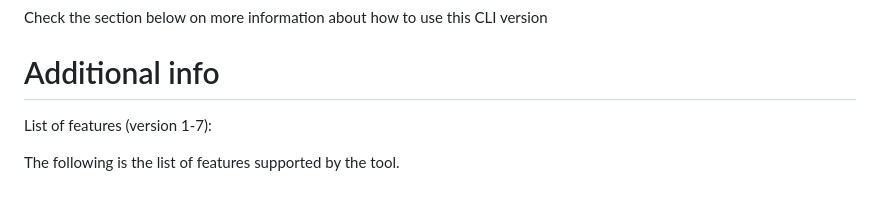
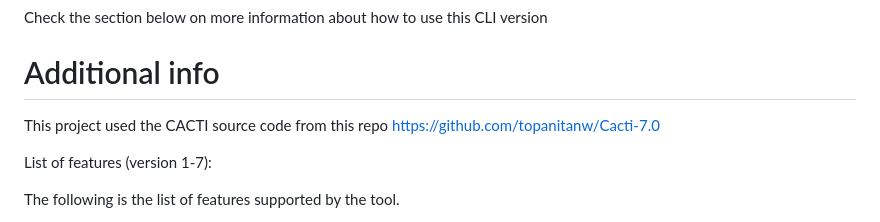
Before and after one commit to adriars/cacti-web, a Markdown page: README.md, the part around the change. Drawn GitHub-style; blank space fills up the shorter version.

```diff
--- a/README.md
+++ b/README.md
@@ -51,6 +51,8 @@ node cacti.js
 Check the section below on more information about how to use this CLI version
 
 # Additional info
+
+This project used the CACTI source code from this repo https://github.com/topanitanw/Cacti-7.0
 
 List of features (version 1-7):
 
```
